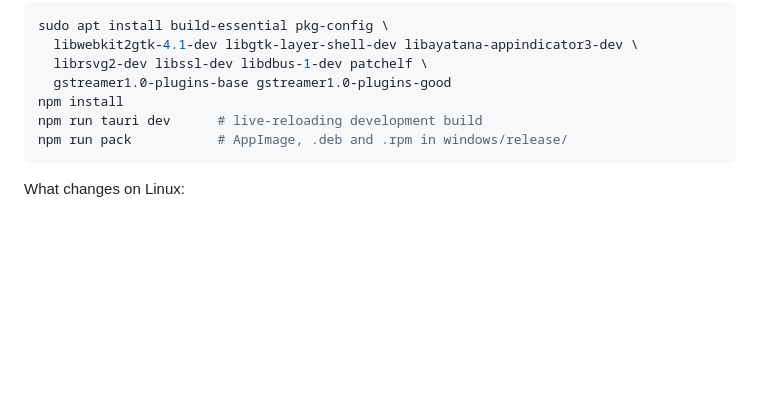
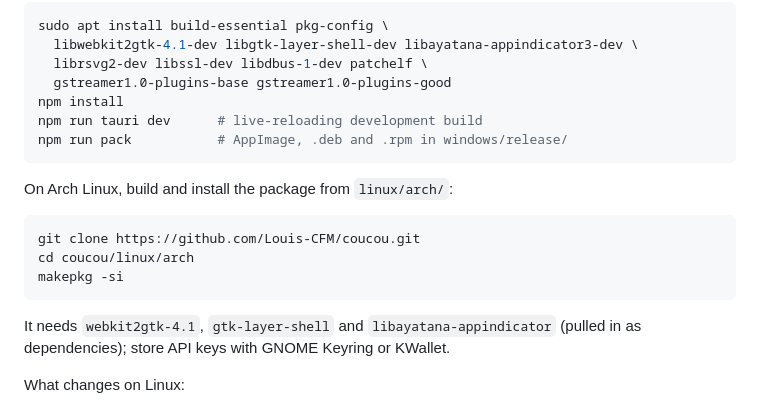
Before and after one commit to DaneliyaPavel/bipuu, a Markdown page: windows/README.md, the part around the change. Drawn GitHub-style; blank space fills up the shorter version.

Commit message:
Linux: Arch Linux package (PKGBUILD, desktop entry, README)
Builds the existing Tauri app from windows/ with makepkg and installs it
with its relay, icons and licenses. No change to the app itself.

````diff
--- a/windows/README.md
+++ b/windows/README.md
@@ -179,6 +179,17 @@ npm run tauri dev      # live-reloading development build
 npm run pack           # AppImage, .deb and .rpm in windows/release/
 ```
 
+On Arch Linux, build and install the package from `linux/arch/`:
+
+```bash
+git clone https://github.com/Louis-CFM/coucou.git
+cd coucou/linux/arch
+makepkg -si
+```
+
+It needs `webkit2gtk-4.1`, `gtk-layer-shell` and `libayatana-appindicator`
+(pulled in as dependencies); store API keys with GNOME Keyring or KWallet.
+
 What changes on Linux:
 
 - **The island** is a gtk-layer-shell overlay anchored to the top edge, over any
````
